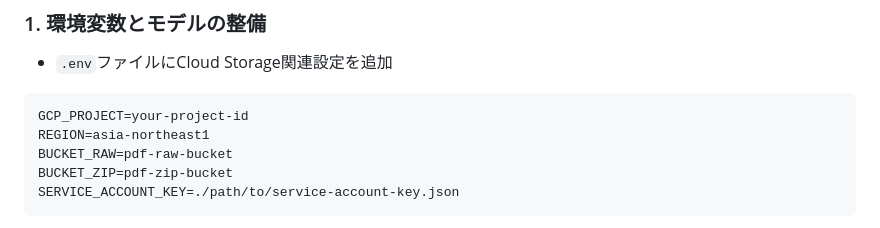
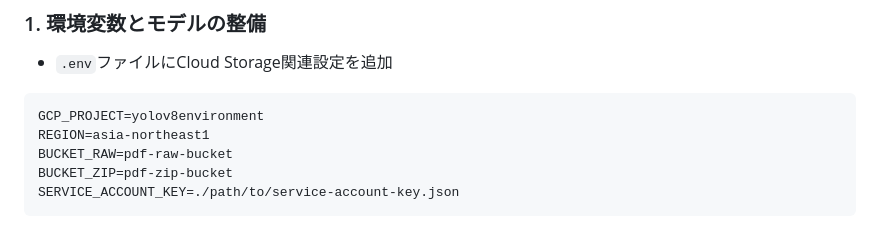
Before and after one commit to terisuke/pdf-bulk-converter, a Markdown page: implementation_plan.md, the part around the change. Rendered like a GitHub page.

````diff
--- a/implementation_plan.md
+++ b/implementation_plan.md
@@ -55,7 +55,7 @@ devブランチでは以下の改善が既に実装されています：
 ### 1. 環境変数とモデルの整備
 - `.env`ファイルにCloud Storage関連設定を追加
 ```
-GCP_PROJECT=your-project-id
+GCP_PROJECT=yolov8environment
 REGION=asia-northeast1
 BUCKET_RAW=pdf-raw-bucket
 BUCKET_ZIP=pdf-zip-bucket
````
